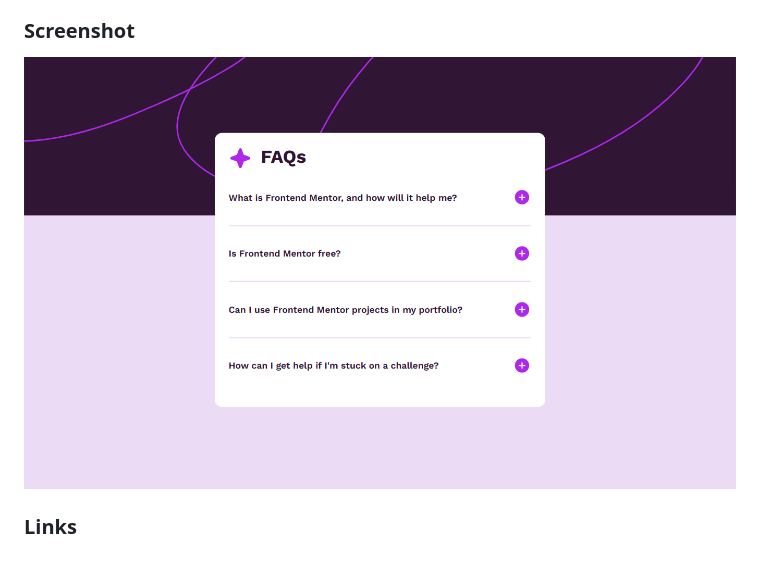
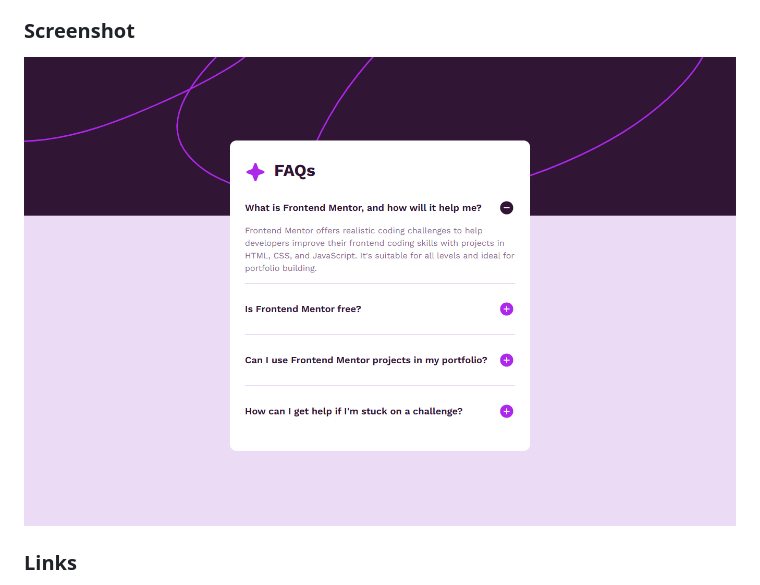
Before and after one commit to jacey10/fm-FAQ-accordion-challenge, a Markdown page: README.md, the part around the change. GitHub-like rendering; pictures changed too: assets/images/screenshots/acc5.png (added).

```diff
--- a/README.md
+++ b/README.md
@@ -29,7 +29,7 @@ Users should be able to:
 
 ### Screenshot
 
-![](/assets/images/screenshots/acc.png)
+![](/assets/images/screenshots/acc5.png)
 
 
 ### Links
```
Also changed, not shown: 2 other files.
